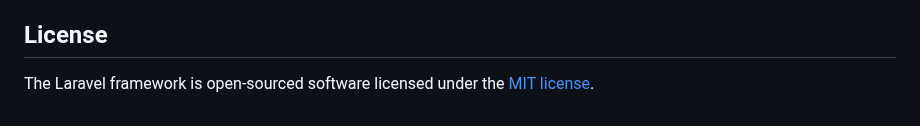
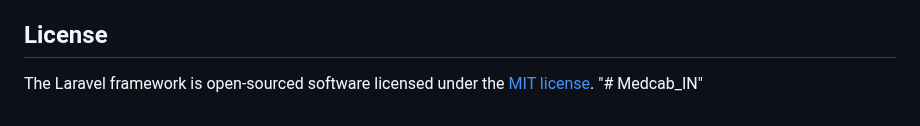
Before and after one commit to medcab1/Website-Repo, a Markdown page: README.md, the part around the change. GitHub-like rendering.

```diff
--- a/README.md
+++ b/README.md
@@ -64,3 +64,4 @@ If you discover a security vulnerability within Laravel, please send an e-mail t
 ## License
 
 The Laravel framework is open-sourced software licensed under the [MIT license](https://opensource.org/licenses/MIT).
+"# Medcab_IN"
```
